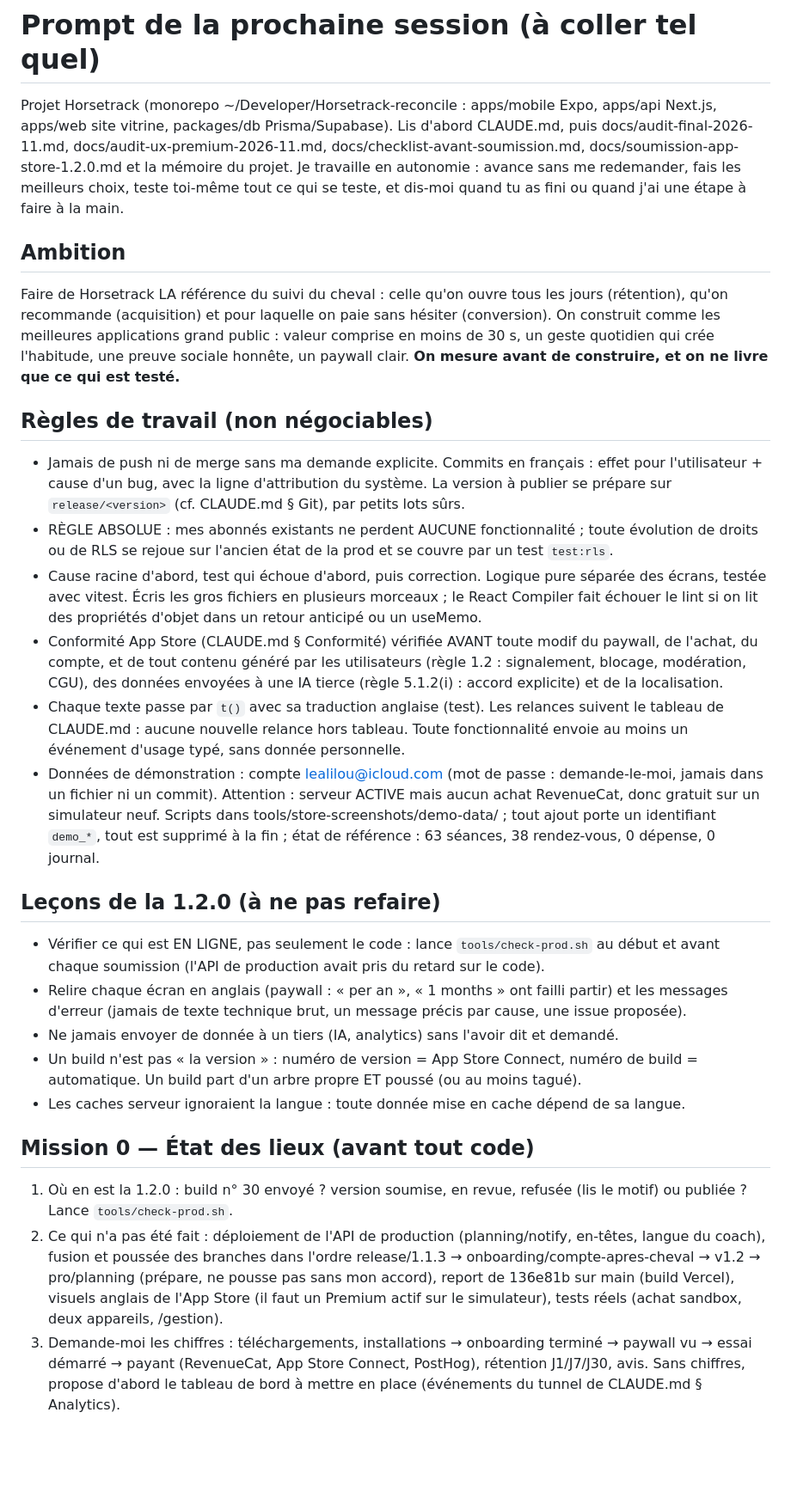
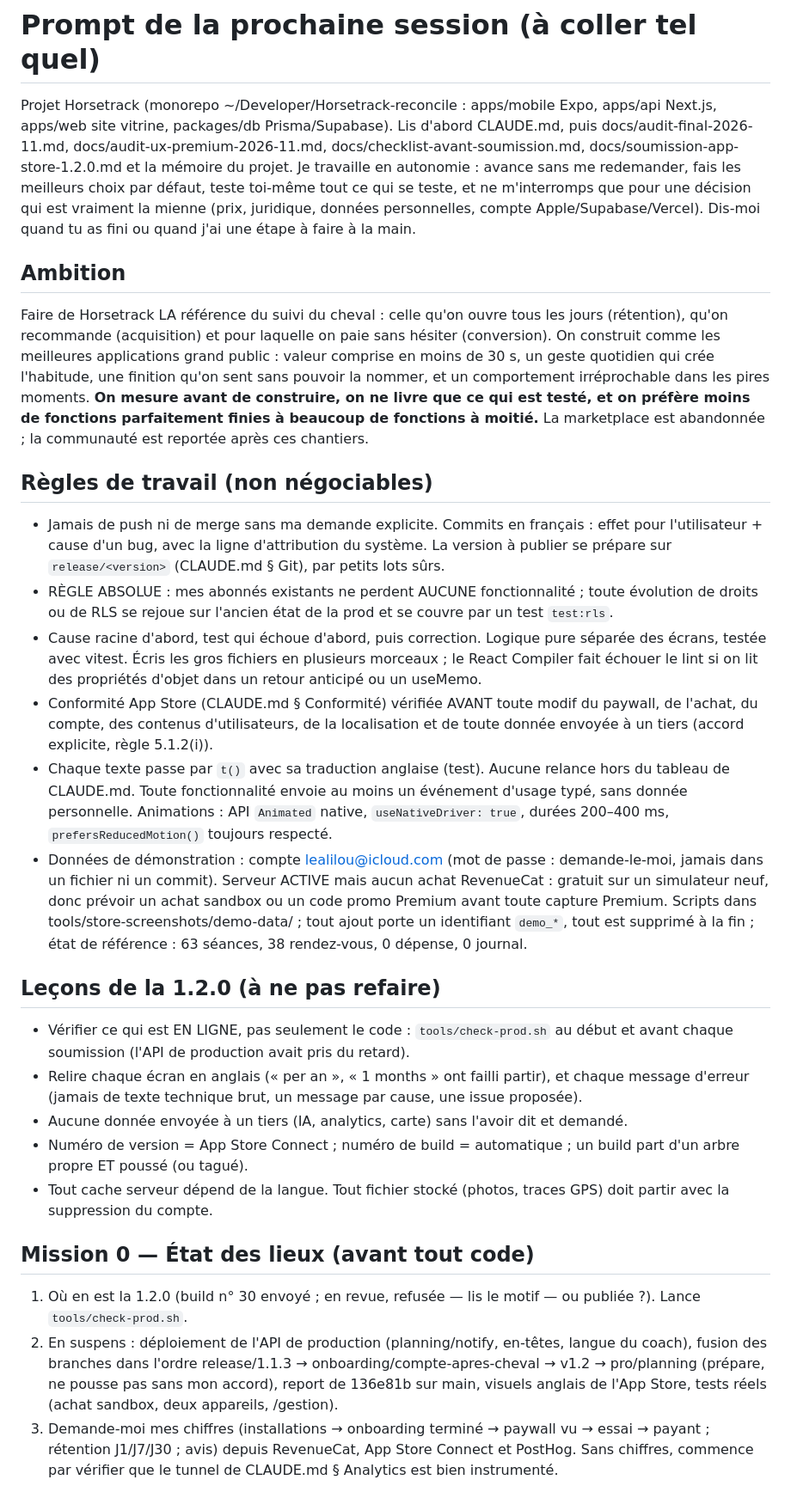
Before and after one commit to kuray888/Horsetrack, a Markdown page: docs/prompt-prochaine-session.md, the part around one of its changes. Shown at 86% size. Drawn GitHub-style; blank space fills up the shorter version.

```diff
--- a/docs/prompt-prochaine-session.md
+++ b/docs/prompt-prochaine-session.md
@@ -1,27 +1,27 @@
 # Prompt de la prochaine session (à coller tel quel)
 
-Projet Horsetrack (monorepo ~/Developer/Horsetrack-reconcile : apps/mobile Expo, apps/api Next.js, apps/web site vitrine, packages/db Prisma/Supabase). Lis d'abord CLAUDE.md, puis docs/audit-final-2026-11.md, docs/audit-ux-premium-2026-11.md, docs/checklist-avant-soumission.md, docs/soumission-app-store-1.2.0.md et la mémoire du projet. Je travaille en autonomie : avance sans me redemander, fais les meilleurs choix, teste toi-même tout ce qui se teste, et dis-moi quand tu as fini ou quand j'ai une étape à faire à la main.
+Projet Horsetrack (monorepo ~/Developer/Horsetrack-reconcile : apps/mobile Expo, apps/api Next.js, apps/web site vitrine, packages/db Prisma/Supabase). Lis d'abord CLAUDE.md, puis docs/audit-final-2026-11.md, docs/audit-ux-premium-2026-11.md, docs/checklist-avant-soumission.md, docs/soumission-app-store-1.2.0.md et la mémoire du projet. Je travaille en autonomie : avance sans me redemander, fais les meilleurs choix par défaut, teste toi-même tout ce qui se teste, et ne m'interromps que pour une décision qui est vraiment la mienne (prix, juridique, données personnelles, compte Apple/Supabase/Vercel). Dis-moi quand tu as fini ou quand j'ai une étape à faire à la main.
 
 ## Ambition
-Faire de Horsetrack LA référence du suivi du cheval : celle qu'on ouvre tous les jours (rétention), qu'on recommande (acquisition) et pour laquelle on paie sans hésiter (conversion). On construit comme les meilleures applications grand public : valeur comprise en moins de 30 s, un geste quotidien qui crée l'habitude, une preuve sociale honnête, un paywall clair. **On mesure avant de construire, et on ne livre que ce qui est testé.**
+Faire de Horsetrack LA référence du suivi du cheval : celle qu'on ouvre tous les jours (rétention), qu'on recommande (acquisition) et pour laquelle on paie sans hésiter (conversion). On construit comme les meilleures applications grand public : valeur comprise en moins de 30 s, un geste quotidien qui crée l'habitude, une finition qu'on sent sans pouvoir la nommer, et un comportement irréprochable dans les pires moments. **On mesure avant de construire, on ne livre que ce qui est testé, et on préfère moins de fonctions parfaitement finies à beaucoup de fonctions à moitié.** La marketplace est abandonnée ; la communauté est reportée après ces chantiers.
 
 ## Règles de travail (non négociables)
-- Jamais de push ni de merge sans ma demande explicite. Commits en français : effet pour l'utilisateur + cause d'un bug, avec la ligne d'attribution du système. La version à publier se prépare sur `release/<version>` (cf. CLAUDE.md § Git), par petits lots sûrs.
+- Jamais de push ni de merge sans ma demande explicite. Commits en français : effet pour l'utilisateur + cause d'un bug, avec la ligne d'attribution du système. La version à publier se prépare sur `release/<version>` (CLAUDE.md § Git), par petits lots sûrs.
 - RÈGLE ABSOLUE : mes abonnés existants ne perdent AUCUNE fonctionnalité ; toute évolution de droits ou de RLS se rejoue sur l'ancien état de la prod et se couvre par un test `test:rls`.
 - Cause racine d'abord, test qui échoue d'abord, puis correction. Logique pure séparée des écrans, testée avec vitest. Écris les gros fichiers en plusieurs morceaux ; le React Compiler fait échouer le lint si on lit des propriétés d'objet dans un retour anticipé ou un useMemo.
-- Conformité App Store (CLAUDE.md § Conformité) vérifiée AVANT toute modif du paywall, de l'achat, du compte, et de tout contenu généré par les utilisateurs (règle 1.2 : signalement, blocage, modération, CGU), des données envoyées à une IA tierce (règle 5.1.2(i) : accord explicite) et de la localisation.
-- Chaque texte passe par `t()` avec sa traduction anglaise (test). Les relances suivent le tableau de CLAUDE.md : aucune nouvelle relance hors tableau. Toute fonctionnalité envoie au moins un événement d'usage typé, sans donnée personnelle.
-- Données de démonstration : compte lealilou@icloud.com (mot de passe : demande-le-moi, jamais dans un fichier ni un commit). Attention : serveur ACTIVE mais aucun achat RevenueCat, donc gratuit sur un simulateur neuf. Scripts dans tools/store-screenshots/demo-data/ ; tout ajout porte un identifiant `demo_*`, tout est supprimé à la fin ; état de référence : 63 séances, 38 rendez-vous, 0 dépense, 0 journal.
+- Conformité App Store (CLAUDE.md § Conformité) vérifiée AVANT toute modif du paywall, de l'achat, du compte, des contenus d'utilisateurs, de la localisation et de toute donnée envoyée à un tiers (accord explicite, règle 5.1.2(i)).
+- Chaque texte passe par `t()` avec sa traduction anglaise (test). Aucune relance hors du tableau de CLAUDE.md. Toute fonctionnalité envoie au moins un événement d'usage typé, sans donnée personnelle. Animations : API `Animated` native, `useNativeDriver: true`, durées 200–400 ms, `prefersReducedMotion()` toujours respecté.
+- Données de démonstration : compte lealilou@icloud.com (mot de passe : demande-le-moi, jamais dans un fichier ni un commit). Serveur ACTIVE mais aucun achat RevenueCat : gratuit sur un simulateur neuf, donc prévoir un achat sandbox ou un code promo Premium avant toute capture Premium. Scripts dans tools/store-screenshots/demo-data/ ; tout ajout porte un identifiant `demo_*`, tout est supprimé à la fin ; état de référence : 63 séances, 38 rendez-vous, 0 dépense, 0 journal.
 
 ## Leçons de la 1.2.0 (à ne pas refaire)
-- Vérifier ce qui est EN LIGNE, pas seulement le code : lance `tools/check-prod.sh` au début et avant chaque soumission (l'API de production avait pris du retard sur le code).
-- Relire chaque écran en anglais (paywall : « per an », « 1 months » ont failli partir) et les messages d'erreur (jamais de texte technique brut, un message précis par cause, une issue proposée).
-- Ne jamais envoyer de donnée à un tiers (IA, analytics) sans l'avoir dit et demandé.
-- Un build n'est pas « la version » : numéro de version = App Store Connect, numéro de build = automatique. Un build part d'un arbre propre ET poussé (ou au moins tagué).
-- Les caches serveur ignoraient la langue : toute donnée mise en cache dépend de sa langue.
+- Vérifier ce qui est EN LIGNE, pas seulement le code : `tools/check-prod.sh` au début et avant chaque soumission (l'API de production avait pris du retard).
+- Relire chaque écran en anglais (« per an », « 1 months » ont failli partir), et chaque message d'erreur (jamais de texte technique brut, un message par cause, une issue proposée).
+- Aucune donnée envoyée à un tiers (IA, analytics, carte) sans l'avoir dit et demandé.
+- Numéro de version = App Store Connect ; numéro de build = automatique ; un build part d'un arbre propre ET poussé (ou tagué).
+- Tout cache serveur dépend de la langue. Tout fichier stocké (photos, traces GPS) doit partir avec la suppression du compte.
 
 ## Mission 0 — État des lieux (avant tout code)
-1. Où en est la 1.2.0 : build n° 30 envoyé ? version soumise, en revue, refusée (lis le motif) ou publiée ? Lance `tools/check-prod.sh`.
-2. Ce qui n'a pas été fait : déploiement de l'API de production (planning/notify, en-têtes, langue du coach), fusion et poussée des branches dans l'ordre release/1.1.3 → onboarding/compte-apres-cheval → v1.2 → pro/planning (prépare, ne pousse pas sans mon accord), report de 136e81b sur main (build Vercel), visuels anglais de l'App Store (il faut un Premium actif sur le simulateur), tests réels (achat sandbox, deux appareils, /gestion).
-3. Demande-moi les chiffres : téléchargements, installations → onboarding terminé → paywall vu → essai démarré → payant (RevenueCat, App Store Connect, PostHog), rétention J1/J7/J30, avis. Sans chiffres, propose d'abord le tableau de bord à mettre en place (événements du tunnel de CLAUDE.md § Analytics).
+1. Où en est la 1.2.0 (build n° 30 envoyé ; en revue, refusée — lis le motif — ou publiée ?). Lance `tools/check-prod.sh`.
+2. En suspens : déploiement de l'API de production (planning/notify, en-têtes, langue du coach), fusion des branches dans l'ordre release/1.1.3 → onboarding/compte-apres-cheval → v1.2 → pro/planning (prépare, ne pousse pas sans mon accord), report de 136e81b sur main, visuels anglais de l'App Store, tests réels (achat sandbox, deux appareils, /gestion).
+3. Demande-moi mes chiffres (installations → onboarding terminé → paywall vu → essai → payant ; rétention J1/J7/J30 ; avis) depuis RevenueCat, App Store Connect et PostHog. Sans chiffres, commence par vérifier que le tunnel de CLAUDE.md § Analytics est bien instrumenté.
 
```
Also changed, not shown: other parts of docs/prompt-prochaine-session.md (+17 -20 lines).
